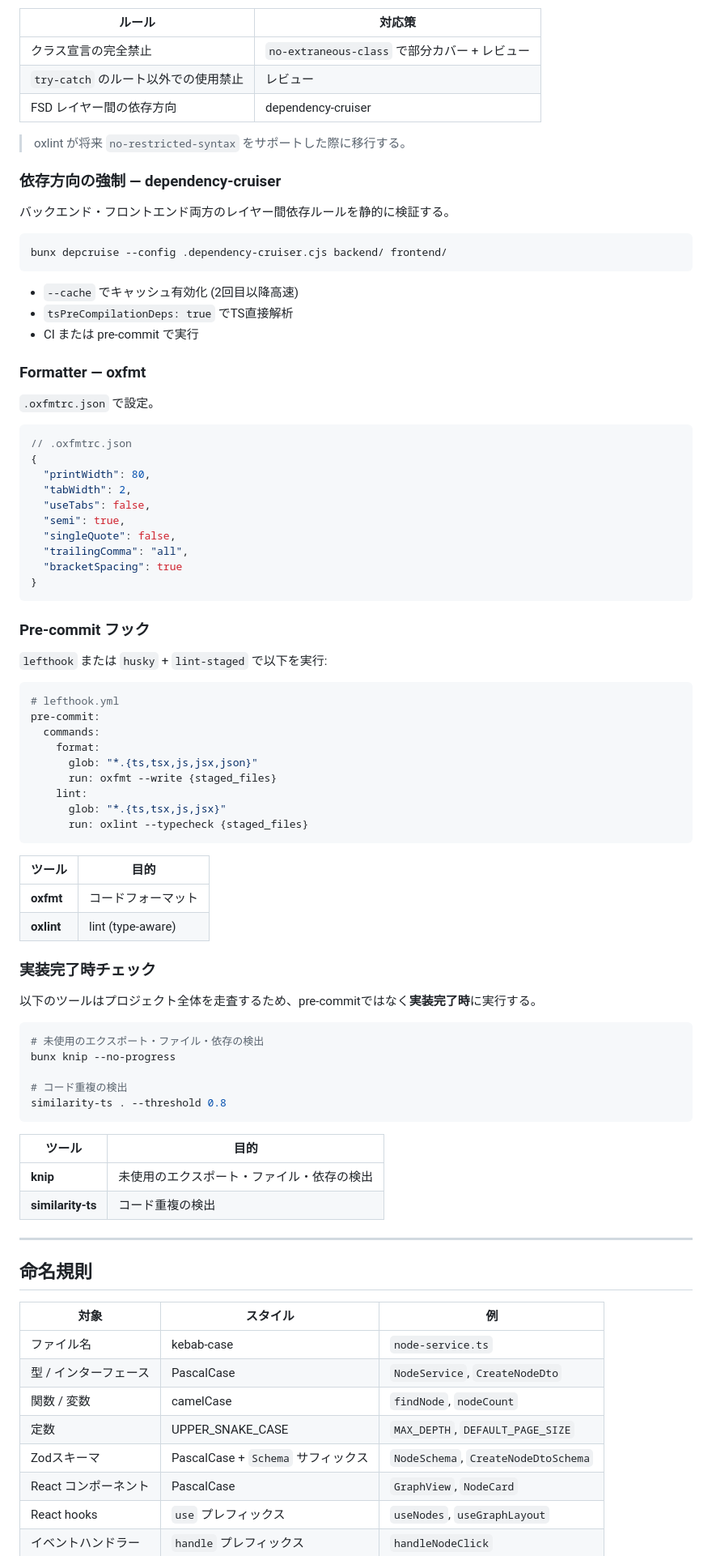
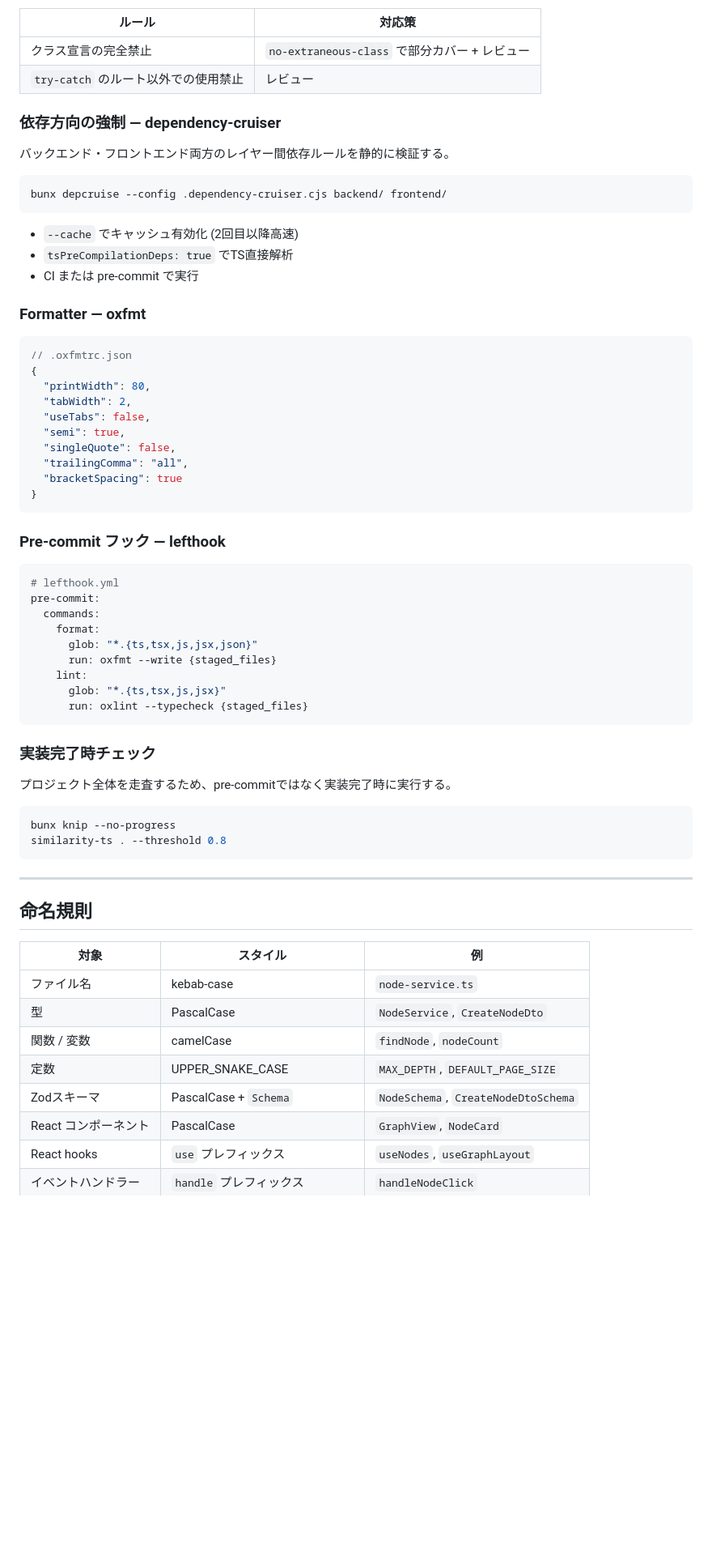
Before and after one commit to oda251/garden, a Markdown page: docs/CODING_GUIDELINES.md, the part around one of its changes. Shown at 81% size. GitHub-like rendering; blank space fills up the shorter version.

````diff
--- a/docs/CODING_GUIDELINES.md
+++ b/docs/CODING_GUIDELINES.md
@@ -275,9 +237,6 @@ app.onError((err, c) => {
 |--------|--------|
 | クラス宣言の完全禁止 | `no-extraneous-class` で部分カバー + レビュー |
 | `try-catch` のルート以外での使用禁止 | レビュー |
-| FSD レイヤー間の依存方向 | dependency-cruiser |
-
-> oxlint が将来 `no-restricted-syntax` をサポートした際に移行する。
 
 ### 依存方向の強制 — dependency-cruiser
 
@@ -293,8 +252,6 @@ bunx depcruise --config .dependency-cruiser.cjs backend/ frontend/
 
 ### Formatter — oxfmt
 
-`.oxfmtrc.json` で設定。
-
 ```jsonc
 // .oxfmtrc.json
 {
@@ -308,9 +265,7 @@ bunx depcruise --config .dependency-cruiser.cjs backend/ frontend/
 }
 ```
 
-### Pre-commit フック
-
-`lefthook` または `husky` + `lint-staged` で以下を実行:
+### Pre-commit フック — lefthook
 
 ```yaml
 # lefthook.yml
@@ -324,27 +279,14 @@ pre-commit:
       run: oxlint --typecheck {staged_files}
 ```
 
-| ツール | 目的 |
-|--------|------|
-| **oxfmt** | コードフォーマット |
-| **oxlint** | lint (type-aware) |
-
 ### 実装完了時チェック
 
-以下のツールはプロジェクト全体を走査するため、pre-commitではなく**実装完了時**に実行する。
+プロジェクト全体を走査するため、pre-commitではなく実装完了時に実行する。
 
 ```bash
-# 未使用のエクスポート・ファイル・依存の検出
 bunx knip --no-progress
-
-# コード重複の検出
 similarity-ts . --threshold 0.8
 ```
-
-| ツール | 目的 |
-|--------|------|
-| **knip** | 未使用のエクスポート・ファイル・依存の検出 |
-| **similarity-ts** | コード重複の検出 |
 
 ---
 
@@ -353,10 +295,10 @@ similarity-ts . --threshold 0.8
 | 対象 | スタイル | 例 |
 |------|----------|-----|
 | ファイル名 | kebab-case | `node-service.ts` |
-| 型 / インターフェース | PascalCase | `NodeService`, `CreateNodeDto` |
+| 型 | PascalCase | `NodeService`, `CreateNodeDto` |
 | 関数 / 変数 | camelCase | `findNode`, `nodeCount` |
 | 定数 | UPPER_SNAKE_CASE | `MAX_DEPTH`, `DEFAULT_PAGE_SIZE` |
-| Zodスキーマ | PascalCase + `Schema` サフィックス | `NodeSchema`, `CreateNodeDtoSchema` |
+| Zodスキーマ | PascalCase + `Schema` | `NodeSchema`, `CreateNodeDtoSchema` |
 | React コンポーネント | PascalCase | `GraphView`, `NodeCard` |
 | React hooks | `use` プレフィックス | `useNodes`, `useGraphLayout` |
 | イベントハンドラー | `handle` プレフィックス | `handleNodeClick` |
````
Also changed, not shown: other parts of docs/CODING_GUIDELINES.md (+10 -50 lines), docs/SKILLS.md (+14 -33 lines).
